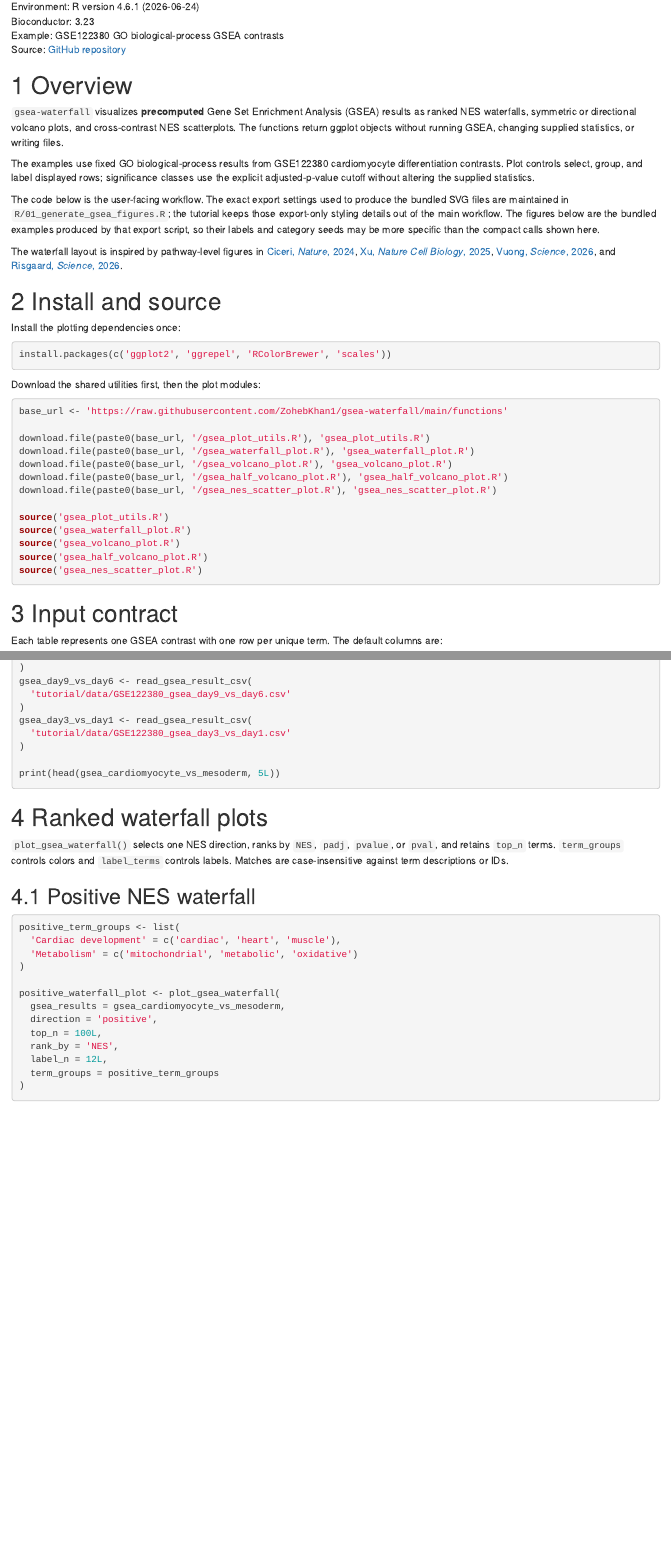
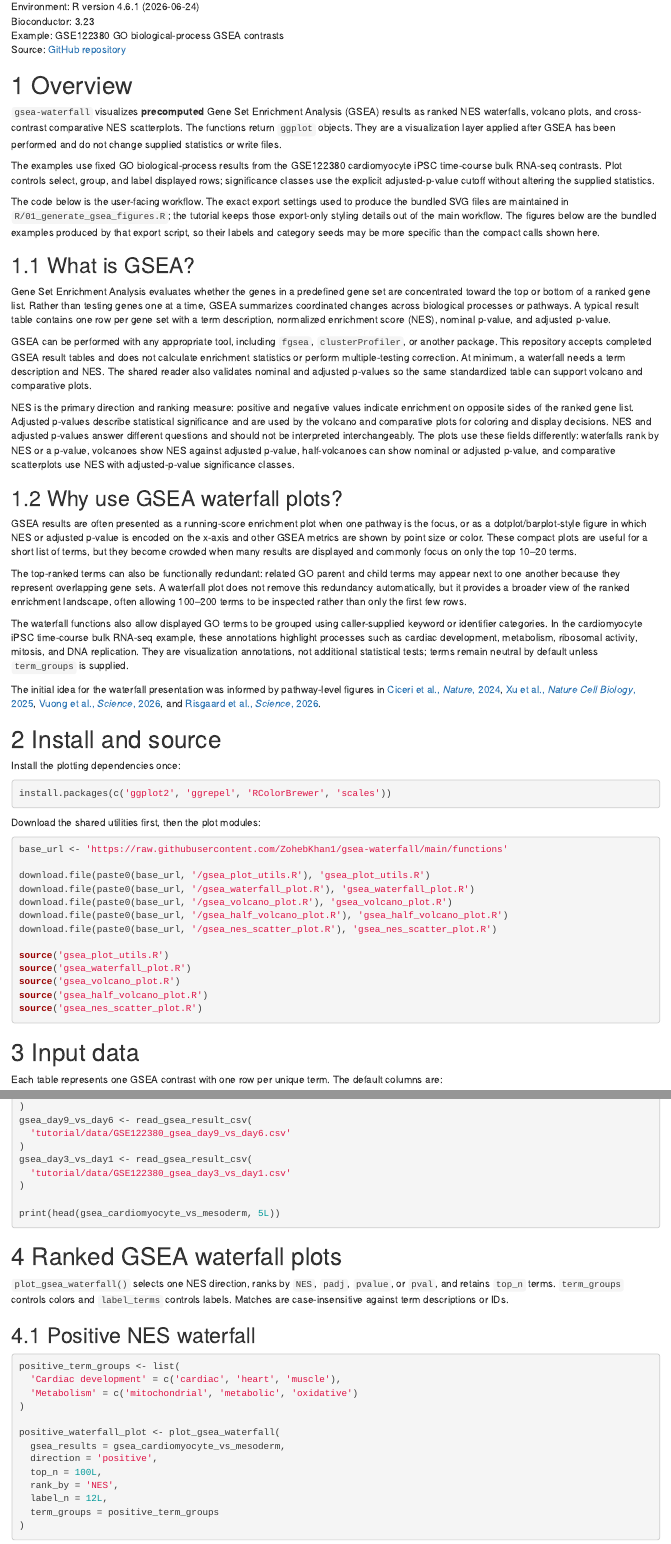
Before and after one commit to ZohebKhan1/gsea-waterfall, an R Markdown document (tutorial/tutorial.Rmd): the page in a window 1100 px wide, from 220 px down, and a second part further down, joined at a grey line. Rendered offline with R 4.5, knitr and Pandoc, with nearby package versions; drawn as R Markdown's standard HTML page in place of the format the file asks for.

Commit message:
streamline gsea documentation

````diff
--- a/tutorial/tutorial.Rmd
+++ b/tutorial/tutorial.Rmd
@@ -31,9 +31,16 @@ knitr::opts_chunk$set(
 
 # Overview
 
-`gsea-waterfall` visualizes **precomputed** Gene Set Enrichment Analysis (GSEA) results as ranked NES waterfalls, symmetric or directional volcano plots, and cross-contrast NES scatterplots. The functions return ggplot objects without running GSEA, changing supplied statistics, or writing files.
+`gsea-waterfall` visualizes **precomputed** Gene Set Enrichment Analysis
+(GSEA) results as ranked NES waterfalls, volcano plots, and cross-contrast
+comparative NES scatterplots. The functions return `ggplot` objects. They are a
+visualization layer applied after GSEA has been performed and do not change
+supplied statistics or write files.
 
-The examples use fixed GO biological-process results from GSE122380 cardiomyocyte differentiation contrasts. Plot controls select, group, and label displayed rows; significance classes use the explicit adjusted-p-value cutoff without altering the supplied statistics.
+The examples use fixed GO biological-process results from the GSE122380
+cardiomyocyte iPSC time-course bulk RNA-seq contrasts. Plot controls select,
+group, and label displayed rows; significance classes use the explicit
+adjusted-p-value cutoff without altering the supplied statistics.
 
 The code below is the user-facing workflow. The exact export settings used to
 produce the bundled SVG files are maintained in `R/01_generate_gsea_figures.R`;
@@ -42,7 +49,59 @@ The figures below are the bundled examples produced by that export script, so
 their labels and category seeds may be more specific than the compact calls
 shown here.
 
-The waterfall layout is inspired by pathway-level figures in [Ciceri, *Nature*, 2024](https://doi.org/10.1038/s41586-023-06984-8), [Xu, *Nature Cell Biology*, 2025](https://doi.org/10.1038/s41556-025-01751-5), [Vuong, *Science*, 2026](https://doi.org/10.1126/science.aea1259), and [Risgaard, *Science*, 2026](https://doi.org/10.1126/science.aea1549).
+## What is GSEA?
+
+Gene Set Enrichment Analysis evaluates whether the genes in a predefined gene
+set are concentrated toward the top or bottom of a ranked gene list. Rather
+than testing genes one at a time, GSEA summarizes coordinated changes across
+biological processes or pathways. A typical result table contains one row per
+gene set with a term description, normalized enrichment score (NES), nominal
+p-value, and adjusted p-value.
+
+GSEA can be performed with any appropriate tool, including `fgsea`,
+`clusterProfiler`, or another package. This repository accepts completed GSEA
+result tables and does not calculate enrichment statistics or perform
+multiple-testing correction. At minimum, a waterfall needs a term description
+and NES. The shared reader also validates nominal and adjusted p-values so the
+same standardized table can support volcano and comparative plots.
+
+NES is the primary direction and ranking measure: positive and negative values
+indicate enrichment on opposite sides of the ranked gene list. Adjusted
+p-values describe statistical significance and are used by the volcano and
+comparative plots for coloring and display decisions. NES and adjusted
+p-values answer different questions and should not be interpreted
+interchangeably. The plots use these fields differently: waterfalls rank by
+NES or a p-value, volcanoes show NES against adjusted p-value, half-volcanoes
+can show nominal or adjusted p-value, and comparative scatterplots use NES with
+adjusted-p-value significance classes.
+
+## Why use GSEA waterfall plots?
+
+GSEA results are often presented as a running-score enrichment plot when one
+pathway is the focus, or as a dotplot/barplot-style figure in which NES or
+adjusted p-value is encoded on the x-axis and other GSEA metrics are shown by
+point size or color. These compact plots are useful for a short list of terms,
+but they become crowded when many results are displayed and commonly focus on
+only the top 10–20 terms.
+
+The top-ranked terms can also be functionally redundant: related GO parent and
+child terms may appear next to one another because they represent overlapping
+gene sets. A waterfall plot does not remove this redundancy automatically, but
+it provides a broader view of the ranked enrichment landscape, often allowing
+100–200 terms to be inspected rather than only the first few rows.
+
+The waterfall functions also allow displayed GO terms to be grouped using
+caller-supplied keyword or identifier categories. In the cardiomyocyte iPSC
+time-course bulk RNA-seq example, these annotations highlight processes such
+as cardiac development, metabolism, ribosomal activity, mitosis, and DNA
+replication. They are visualization annotations, not additional statistical
+tests; terms remain neutral by default unless `term_groups` is supplied.
+
+The initial idea for the waterfall presentation was informed by pathway-level
+figures in [Ciceri et al., *Nature*, 2024](https://doi.org/10.1038/s41586-023-06984-8),
+[Xu et al., *Nature Cell Biology*, 2025](https://doi.org/10.1038/s41556-025-01751-5),
+[Vuong et al., *Science*, 2026](https://doi.org/10.1126/science.aea1259), and
+[Risgaard et al., *Science*, 2026](https://doi.org/10.1126/science.aea1549).
 
 # Install and source
 
@@ -70,7 +129,7 @@ source('gsea_half_volcano_plot.R')
 source('gsea_nes_scatter_plot.R')
 ```
 
-# Input contract
+# Input data
 
 Each table represents one GSEA contrast with one row per unique term. The default columns are:
 
@@ -116,7 +175,7 @@ gsea_day3_vs_day1 <- read_gsea_result_csv(
 print(head(gsea_cardiomyocyte_vs_mesoderm, 5L))
 ```
 
-# Ranked waterfall plots
+# Ranked GSEA waterfall plots
 
 `plot_gsea_waterfall()` selects one NES direction, ranks by `NES`, `padj`, `pvalue`, or `pval`, and retains `top_n` terms. `term_groups` controls colors and `label_terms` controls labels. Matches are case-insensitive against term descriptions or IDs.
 
````
Also changed, not shown: README.md, docs/search_index.json, tutorial/tutorial.Rmd (4 more changed lines), 1 other file.
